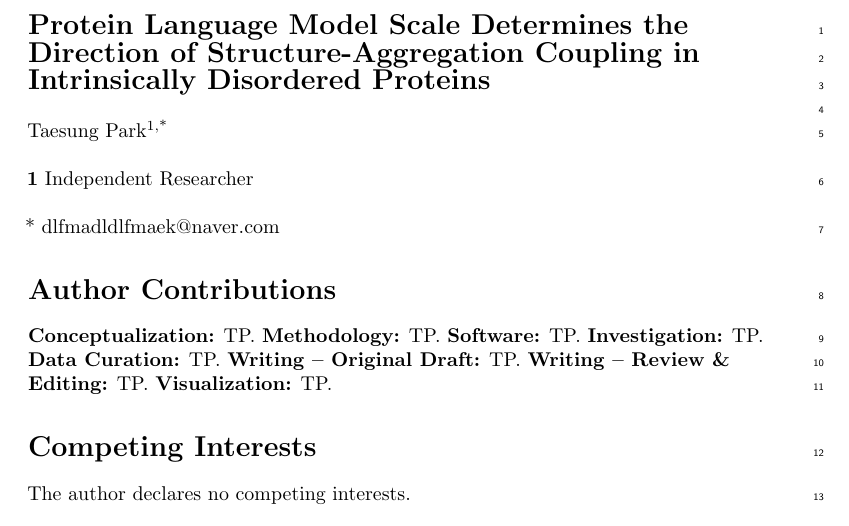
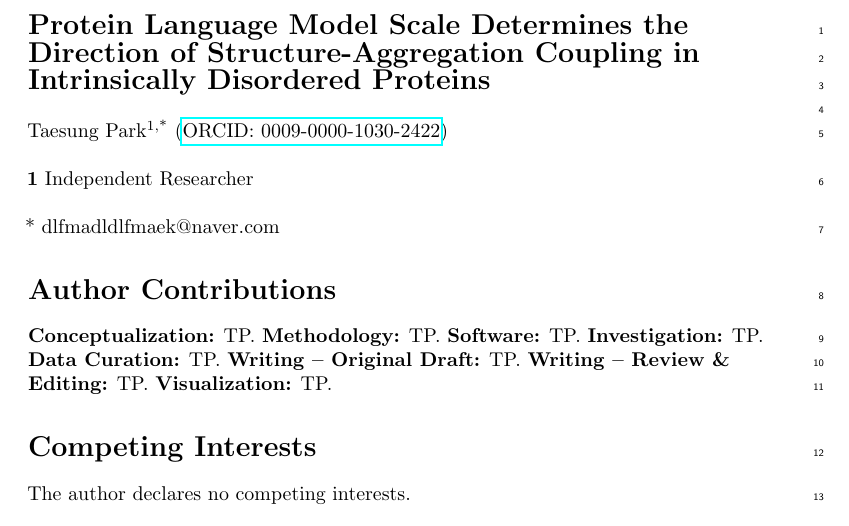
Before and after one commit to layeredlabs06/brain-idp-flow, a LaTeX document (paper/main.tex): part of page 1 of 11, cut so that both start at the same text. Compiled offline with pdfLaTeX.

Commit message:
feat: add ORCID to author info
Co-Authored-By: Claude Opus 4.6 (1M context) <noreply@anthropic.com>

```diff
--- a/paper/main.tex
+++ b/paper/main.tex
@@ -45,7 +45,7 @@
 \newline
 \\
 % Authors
-Taesung Park\textsuperscript{1,*}
+Taesung Park\textsuperscript{1,*} (\href{https://orcid.org/0009-0000-1030-2422}{ORCID: 0009-0000-1030-2422})
 \\
 \bigskip
 \textbf{1} Independent Researcher
```
